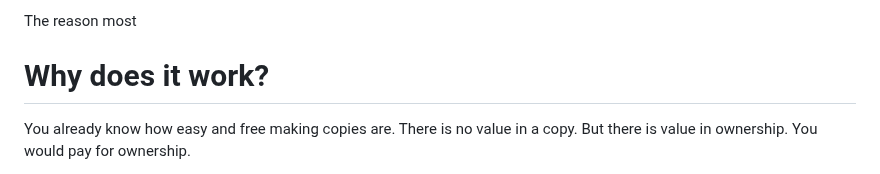
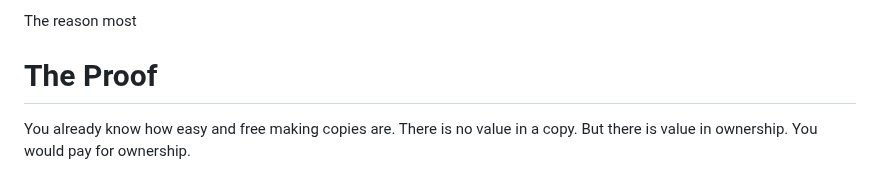
Before and after one commit to johans-work/paid-source, a Markdown page: README.md, the part around the change. GitHub-like rendering.

```diff
--- a/README.md
+++ b/README.md
@@ -50,7 +50,7 @@ Income allows for work, and only work that pays can make up for work that doesn'
 
 The reason most
 
-# Why does it work?
+# The Proof
 
 You already know how easy and free making copies are. There is no value in a copy. But there is value in ownership. You would pay for ownership.
 
```
